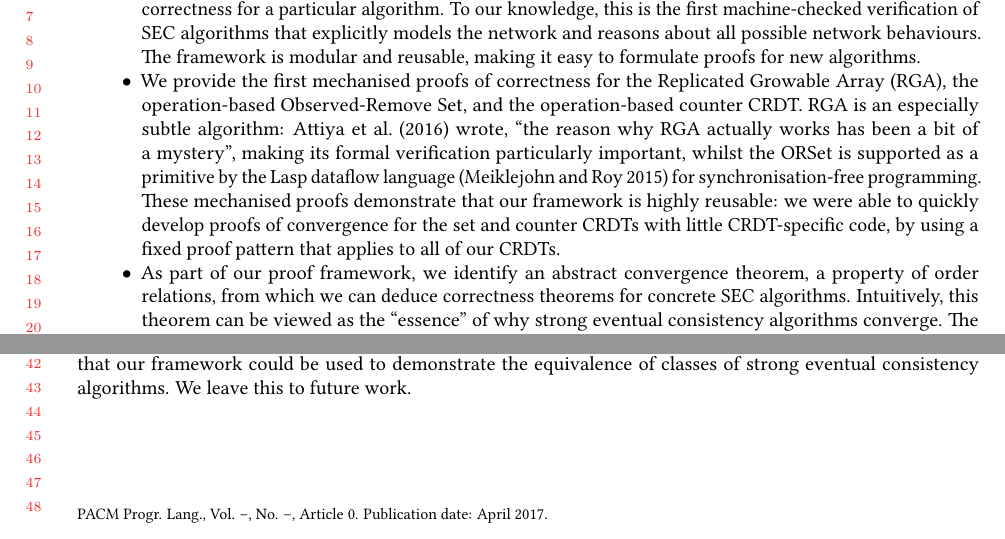
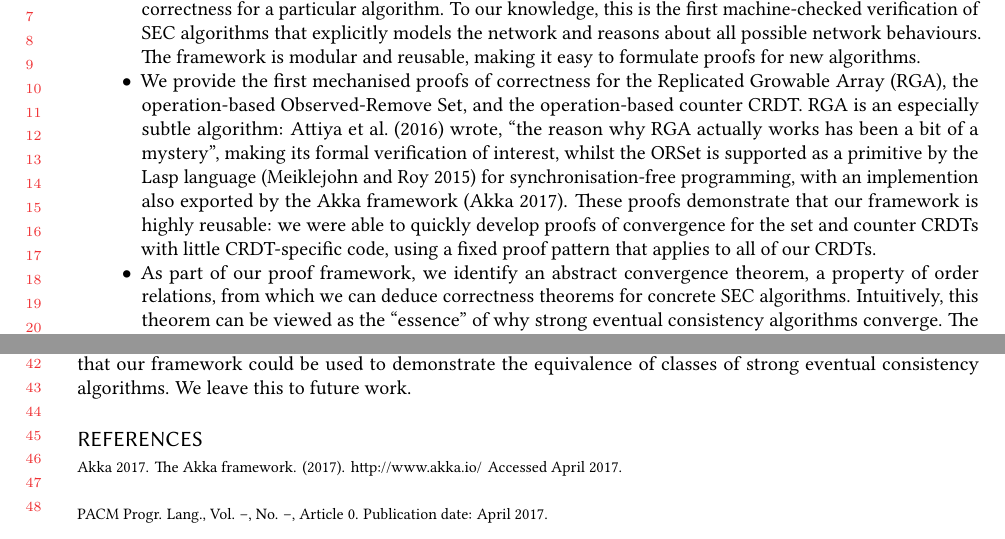
Before and after one commit to trvedata/crdt-isabelle, a LaTeX paper (paper/oopsla.tex): two parts of pages 3 and 20 of 24, joined at a grey line, cut so that both start at the same text. Compiled offline with pdfLaTeX.

Commit message:
Added Akka ORSet ref

```diff
--- a/paper/oopsla.tex
+++ b/paper/oopsla.tex
@@ -202,8 +202,8 @@ To our knowledge, this is the first machine-checked verification of SEC algorith
 The framework is modular and reusable, making it easy to formulate proofs for new algorithms.
 \item
 We provide the first mechanised proofs of correctness for the Replicated Growable Array (RGA), the operation-based Observed-Remove Set, and the operation-based counter CRDT.
-RGA is an especially subtle algorithm: \citet{Attiya:2016kh} wrote, ``the reason why RGA actually works has been a bit of a mystery'', making its formal verification particularly important, whilst the ORSet is supported as a primitive by the Lasp dataflow language~\cite{DBLP:conf/ppdp/MeiklejohnR15} for synchronisation-free programming.
-These mechanised proofs demonstrate that our framework is highly reusable: we were able to quickly develop proofs of convergence for the set and counter CRDTs with little CRDT-specific code, by using a fixed proof pattern that applies to all of our CRDTs.
+RGA is an especially subtle algorithm: \citet{Attiya:2016kh} wrote, ``the reason why RGA actually works has been a bit of a mystery'', making its formal verification of interest, whilst the ORSet is supported as a primitive by the Lasp language~\cite{DBLP:conf/ppdp/MeiklejohnR15} for synchronisation-free programming, with an implemention also exported by the Akka framework~\cite{akka}.
+These proofs demonstrate that our framework is highly reusable: we were able to quickly develop proofs of convergence for the set and counter CRDTs with little CRDT-specific code, using a fixed proof pattern that applies to all of our CRDTs.
 \item
 As part of our proof framework, we identify an abstract convergence theorem, a property of order relations, from which we can deduce correctness theorems for concrete SEC algorithms.
 Intuitively, this theorem can be viewed as the ``essence'' of why strong eventual consistency algorithms converge.
```
Also changed, not shown: paper/references.bib (+8 -0 lines).
